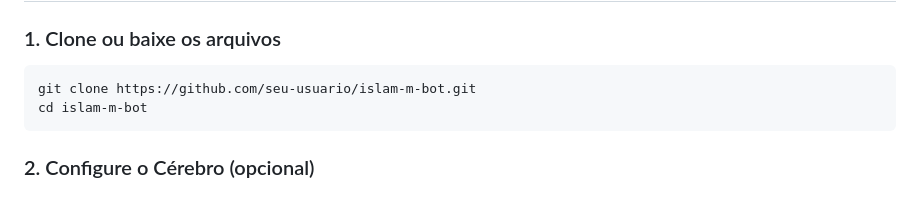
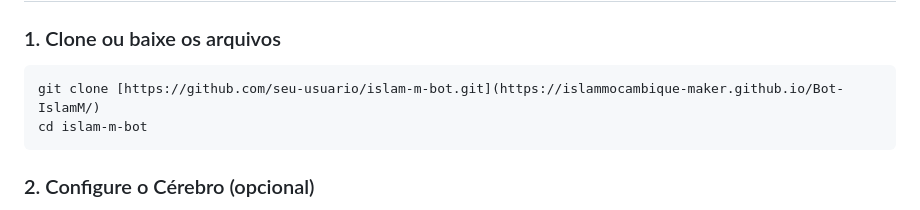
Before and after one commit to islammocambique-maker/Bot-IslamM, a Markdown page: README.md, the part around the change. Drawn GitHub-style.

````diff
--- a/README.md
+++ b/README.md
@@ -25,7 +25,7 @@ islam-m-bot/
 ### 1. Clone ou baixe os arquivos
 
 ```bash
-git clone https://github.com/seu-usuario/islam-m-bot.git
+git clone [https://github.com/seu-usuario/islam-m-bot.git](https://islammocambique-maker.github.io/Bot-IslamM/)
 cd islam-m-bot
 ```
 
````
